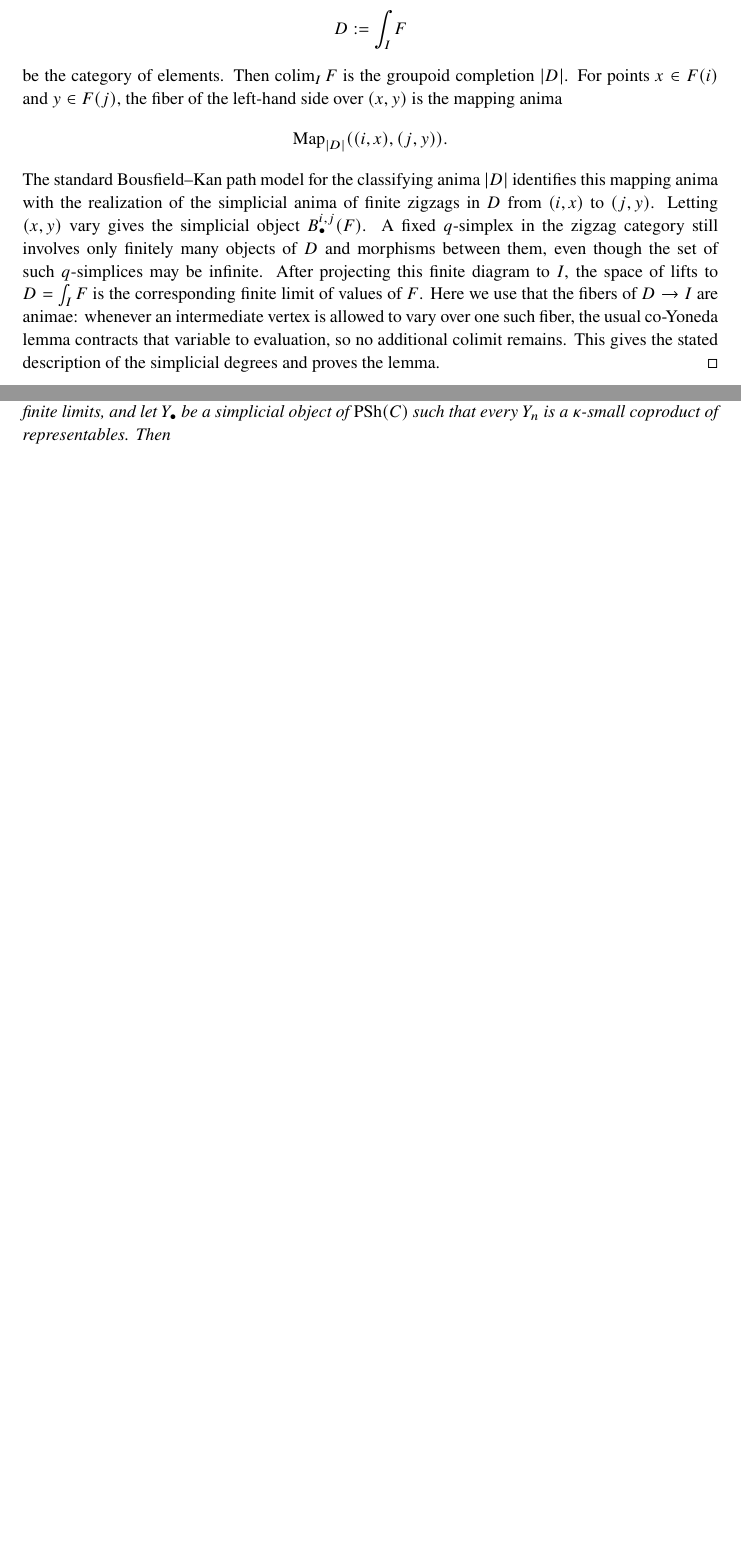
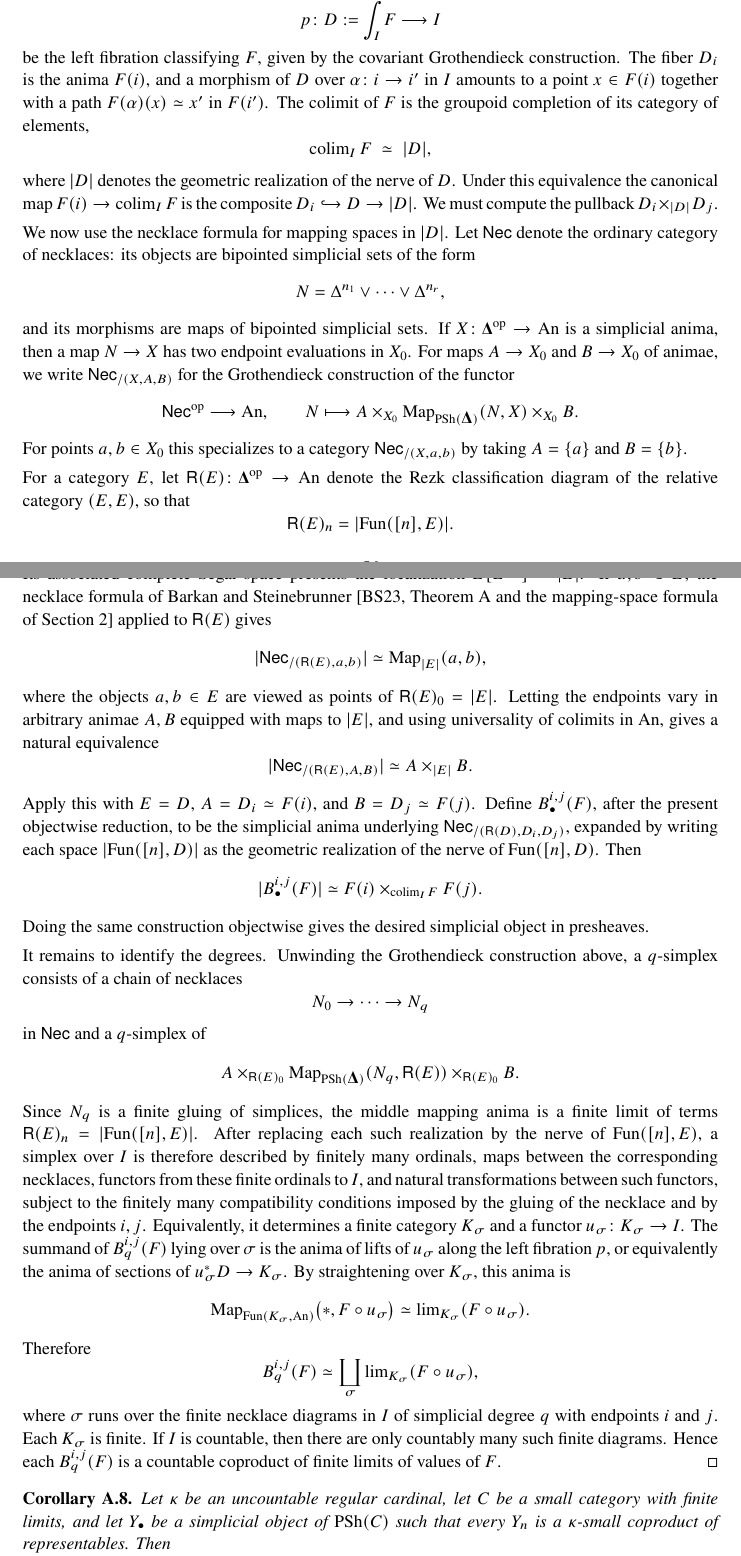
Before and after one commit to BastiaanCnossen/Gestalten, a LaTeX thesis (Gestalten Notes.tex): two parts of pages 59 and 60 of 62 before the commit and two parts of pages 58 and 59 of 63 after it, joined at a grey line, cut so that both start at the same text, the shorter picture padded with empty space. The pictures show the PDF file Gestalten Notes.pdf that the author committed with the source.

```diff
--- a/Gestalten Notes.tex
+++ b/Gestalten Notes.tex
@@ -1341 +1307,0 @@
-		\Cref{lem:fpqc_Inclusion_Aleph1_Filtered_Colimits}, the inclusion
@@ -2484,19 +2373,17 @@
 		all finite limits.
 	\end{proof}
 
-	\begin{lemma}\label[lemma]{lem:Two_Sided_Bar_Relation_Object}
-		Let $C$ be a small $\infty$-category, let $I$ be an ordinary small
+	\begin{proposition}\label[proposition]{prop:Two_Sided_Bar_Relation_Object}
+		Let $C$ be a small category, let $I$ be an ordinary small
 		category, let $F\colon I \to \PSh(C)$ be a diagram, and let
 		$i,j\in I$. There is a simplicial object
 		\[
-			B^{i,j}_{\bullet}(F)\in \Fun(\simp\catop,\PSh(C))
-		\]
-		with a natural equivalence
+			B^{i,j}_{\bullet}(F)\in \Fun(\simp\catop,\PSh(C)),
+		\]
+		defined naturally in $F$, with a natural equivalence
 		\[
 			\abs{B^{i,j}_{\bullet}(F)}
 			\simeq
 			F(i)\times_{\colim_I F}F(j).
 		\]
-		Moreover, each $B^{i,j}_q(F)$ is a coproduct, indexed by the
-		$q$-simplices in the Bousfield--Kan category of finite zigzags in
-		$I$ from $i$ to $j$, of objects of the form
+		Moreover, each $B^{i,j}_q(F)$ is a coproduct, indexed by a set of
@@ -2509,34 +2393,0 @@
-		composite $K\to I\xrightarrow{F}\PSh(C)$. In particular, if $I$ is
-		countable, then each $B^{i,j}_q(F)$ is a countable coproduct of finite
-		limits of values of $F$.
-	\end{lemma}
-	\begin{proof}
-		It is enough to check after evaluation at each object of $C$, since
-		evaluation preserves limits and colimits. Thus we may assume
-		$F\colon I\to\An$. Let
-		\[
-			D:=\int_I F
-		\]
-		be the category of elements. Then $\colim_I F$ is the groupoid
-		completion $\abs{D}$. For points $x\in F(i)$ and $y\in F(j)$, the
-		fiber of the left-hand side over $(x,y)$ is the mapping anima
-		\[
-			\Map_{\abs{D}}((i,x),(j,y)).
-		\]
-		The standard Bousfield--Kan path model for the classifying anima
-		$\abs{D}$ identifies this mapping anima with the realization of the
-		simplicial anima of finite zigzags in $D$ from $(i,x)$ to $(j,y)$.
-		Letting $(x,y)$ vary gives the simplicial object
-		$B^{i,j}_{\bullet}(F)$. A fixed $q$-simplex in the zigzag category
-		still involves only finitely many objects of $D$ and morphisms between
-		them, even though the set of such $q$-simplices may be infinite. After
-		projecting this finite diagram to $I$, the space of lifts to
-		$D=\int_I F$ is the corresponding finite limit of values of $F$. Here
-		we use that the fibers of $D\to I$ are animae: whenever an intermediate
-		vertex is allowed to vary over one such fiber, the usual co-Yoneda
-		lemma contracts that variable to evaluation, so no additional colimit
-		remains. This gives the stated description of the simplicial degrees
-		and proves the lemma.
-	\end{proof}
-
-	\begin{proposition}\label[proposition]{prop:Relation_Object_Kappa_Small_Colimit}
@@ -2542,0 +2397,4 @@
+		then each $B^{i,j}_q(F)$ is a countable coproduct of finite limits of
+		values of $F$.
+	\end{proposition}
+	\begin{proof}
@@ -2543,5 +2408,132 @@
+		Let
+		\[
+			p\colon D:=\int_I F\longrightarrow I
+		\]
+		be the left fibration classifying $F$, given by the covariant Grothendieck
+		construction. The fiber $D_i$ is the anima $F(i)$, and a
+		morphism of $D$ over $\alpha\colon i\to i'$ in $I$ amounts to a point
+		$x\in F(i)$ together with a path $F(\alpha)(x)\simeq x'$ in $F(i')$.
+		The colimit of $F$ is the groupoid completion of its category
+		of elements,
+		\[
+			\colim_I F\;\simeq\;\abs{D},
+		\]
+		where $\abs{D}$ denotes the geometric realization of the nerve of
+		$D$. Under this equivalence
+		the canonical map $F(i)\to\colim_I F$ is the composite
+		$D_i\hookrightarrow D\to\abs{D}$. We must compute the pullback $D_i \times_{\abs{D}} D_j$.
+
+		We now use the necklace formula for mapping spaces in $\abs{D}$. Let
+		$\mathsf{Nec}$ denote the ordinary category of necklaces: its objects
+		are bipointed simplicial sets of the form
+		\[
+			N=\Delta^{n_1}\vee\cdots\vee\Delta^{n_r},
+		\]
+		and its morphisms are maps of bipointed simplicial sets. If
+		$X\colon\simp\catop\to\An$ is a simplicial anima, then a map
+		$N\to X$ has two endpoint evaluations in $X_0$. For maps
+		$A\to X_0$ and $B\to X_0$ of animae, we write
+		$\mathsf{Nec}_{/(X,A,B)}$ for the Grothendieck construction of the
+		functor
+		\[
+			\mathsf{Nec}\catop\longrightarrow\An,\qquad
+			N\longmapsto
+			A\times_{X_0}
+			\Map_{\PSh(\simp)}(N,X)
+			\times_{X_0}B .
+		\]
+		For points $a,b\in X_0$ this specializes to a category
+		$\mathsf{Nec}_{/(X,a,b)}$ by taking $A=\{a\}$ and $B=\{b\}$.
+
+		For a category $E$, let
+		$\mathsf R(E)\colon \simp\catop \to \An$ denote the Rezk
+		classification diagram of the relative category $(E,E)$, so that
+		\[
+			\mathsf R(E)_n
+			=
+			\abs{\Fun([n],E)} .
+		\]
+		Its associated complete Segal space presents the localization
+		$E[E^{-1}]=\abs{E}$. If $a,b\in E$, the necklace formula of
+		\citet[Theorem~A and the mapping-space formula of
+		Section~2]{Barkan_Steinebrunner_Segalification}
+		applied to $\mathsf R(E)$ gives
+		\[
+			\abs{\mathsf{Nec}_{/(\mathsf R(E),a,b)}}
+			\simeq
+			\Map_{\abs{E}}(a,b),
+		\]
+		where the objects $a,b\in E$ are viewed as points of
+		$\mathsf R(E)_0=\abs{E}$. Letting the endpoints vary in arbitrary
+		animae $A,B$ equipped with maps to $\abs E$, and using universality of
+		colimits in $\An$, gives a natural equivalence
+		\[
+			\abs{\mathsf{Nec}_{/(\mathsf R(E),A,B)}}
+			\simeq
+			A\times_{\abs{E}}B .
+		\]
+
+		Apply this with $E=D$, $A=D_i\simeq F(i)$, and
+		$B=D_j\simeq F(j)$. Define $B^{i,j}_{\bullet}(F)$, after the present
+		objectwise reduction, to be the simplicial anima underlying
+		$\mathsf{Nec}_{/(\mathsf R(D),D_i,D_j)}$, expanded by writing each
+		space $\abs{\Fun([n],D)}$ as the geometric realization of the nerve of
+		$\Fun([n],D)$. Then
+		\[
+			\abs{B^{i,j}_{\bullet}(F)}
+			\simeq
+			F(i)\times_{\colim_I F}F(j).
+		\]
+		Doing the same construction objectwise gives the desired simplicial
+		object in presheaves.
+
+		It remains to identify the degrees. Unwinding the Grothendieck
+		construction above, a $q$-simplex consists of a chain of necklaces
+		\[
+			N_0\to\cdots\to N_q
+		\]
+		in $\mathsf{Nec}$ and a $q$-simplex of
+		\[
+			A\times_{\mathsf R(E)_0}
+			\Map_{\PSh(\simp)}(N_q,\mathsf R(E))
+			\times_{\mathsf R(E)_0}B .
+		\]
+		Since $N_q$ is a finite gluing of simplices, the middle mapping anima
+		is a finite limit of terms $\mathsf R(E)_n=\abs{\Fun([n],E)}$.
+		After replacing each such realization by the nerve of
+		$\Fun([n],E)$, a simplex over $I$ is therefore described by finitely
+		many ordinals, maps between the corresponding necklaces, functors from
+		these finite ordinals to $I$, and natural transformations between such
+		functors, subject to the finitely many compatibility conditions imposed
+		by the gluing of the necklace and by the endpoints $i,j$. Equivalently,
+		it determines a finite category $K_\sigma$ and a functor
+		$u_\sigma\colon K_\sigma\to I$.
+		The summand of $B^{i,j}_q(F)$ lying over $\sigma$ is the anima of
+		lifts of $u_\sigma$ along the left fibration $p$, or equivalently the
+		anima of sections of $u_\sigma^{*}D\to K_\sigma$. By straightening over
+		$K_\sigma$, this anima is
+		\[
+			\Map_{\Fun(K_\sigma,\An)}
+			\bigl(\ast,F\circ u_\sigma\bigr)
+			\simeq
+			\lim_{K_\sigma}(F\circ u_\sigma).
+		\]
+		Therefore
+		\[
+			B^{i,j}_q(F)
+			\simeq
+			\coprod_{\sigma}\lim_{K_\sigma}(F\circ u_\sigma),
+		\]
+		where $\sigma$ runs over the finite necklace diagrams in $I$ of
+		simplicial degree $q$ with endpoints $i$ and $j$. Each $K_\sigma$ is
+		finite. If $I$ is countable, then there are only countably many such
+		finite diagrams. Hence each $B^{i,j}_q(F)$ is a countable coproduct of
+		finite limits of values of $F$.
+	\end{proof}
+
+	\begin{corollary}\label[corollary]{cor:Relation_Object_Kappa_Small_Colimit}
 		Let $\kappa$ be an uncountable regular cardinal, let $C$ be a small
-		$\infty$-category with finite limits, and let $Y_{\bullet}$ be a
+		category with finite limits, and let $Y_{\bullet}$ be a
 		simplicial object of $\PSh(C)$ such that every $Y_n$ is a
 		$\kappa$-small coproduct of representables. Then
 		\[
@@ -2554,3 +2544,5 @@
+	\begin{proof}
+		Apply \Cref{prop:Two_Sided_Bar_Relation_Object} to the ordinary
 		category $I=\simp\catop$, the two objects $i=j=[0]$, and the diagram
 		$Y_{\bullet}\colon \simp\catop\to\PSh(C)$. Since $\simp\catop$ is
 		countable, the relation object is the geometric realization of a
@@ -2601,5 +2596,3 @@
 		$\kappa$-small coproduct of representables. The map
 		$Y_0\to\abs{Y_{\bullet}}$ is an effective epimorphism. Since effective
 		epimorphisms in $\An$ are the $\pi_0$-surjections, maps from
-		representables lift along effective epimorphisms after evaluation.
-		Thus the two maps $X,Z\to\abs{Y_{\bullet}}$ admit lifts to $Y_0$.
@@ -2693,3 +2689,11 @@
 		Therefore $L(\lim_J K_{\bullet})$ is $\kappa$-compact in $D$, and so
 		its retract $\lim_J F$ is $\kappa$-compact.
 	\end{proof}
+
+	\begin{lemma}\label[lemma]{lem:Kappa_Compact_Covering_Sieves_Filtered_Colimits}
+		Let $\kappa$ be an uncountable regular cardinal, let $C$ be a small
+		category with finite limits, and let $\tau$ be a Grothendieck topology
+		on $C$. Suppose that the $\tau$-sheaf condition can be tested on a
+		collection of covering sieves
+		\[
+			R\subseteq y(c)
@@ -2695,0 +2709,3 @@
+		the target.
+	\end{lemma}
+	\begin{proof}
@@ -2695,0 +2716 @@
+		we have
@@ -2695,0 +2733 @@
+			\{c_a\to c\}_{a\in A}
@@ -2695,0 +2741,4 @@
+			U_n
+			\simeq
+			\coprod_{(a_0,\ldots,a_n)\in A^{n+1}}
+			y(c_{a_0}\times_c\cdots\times_c c_{a_n}).
@@ -2695,0 +2753,5 @@
+	\end{proof}
+
+	\begin{corollary}\label[corollary]{cor:Kappa_Compact_Sheaves_Finite_Limits}
+		Let $\kappa$ be an uncountable regular cardinal, let $C$ be a small
+		category with finite limits, and let $\tau$ be a Grothendieck topology
```
Also changed, not shown: Gestalten Notes.pdf, Gestalten Notes.tex (289 more changed lines).
